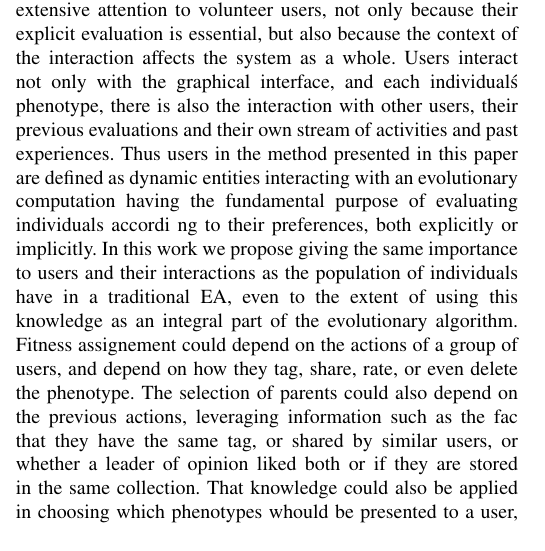
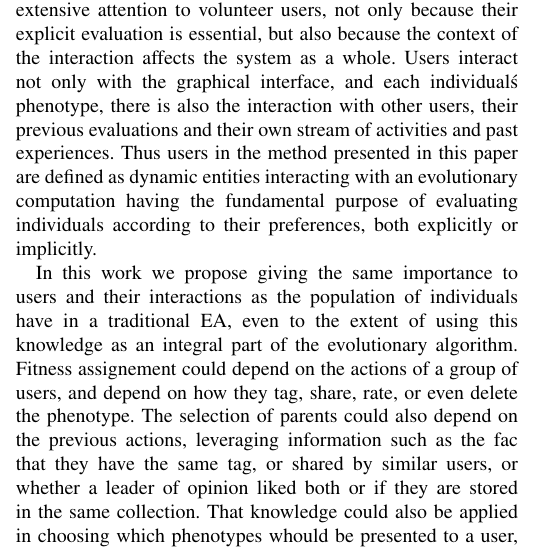
Before and after one commit to mariosky/2017-Human-Centered-IEC, a LaTeX paper (2017-CEC-Graph-Based-Population-For- IEC/paper.tex): part of one column of page 1 of 8, cut so that both start at the same text. Compiled offline with pdfLaTeX; a missing font is replaced by an installed copy or a similar font; a LaTeX package or settings file that is missing is left out.

Commit message:
Splitting paragraphs that are terribly long

```diff
--- a/2017-CEC-Graph-Based-Population-For- IEC/paper.tex
+++ b/2017-CEC-Graph-Based-Population-For- IEC/paper.tex
@@ -254,8 +256,10 @@ interface, and each individual\'s phenotype, there is also the interaction
 with other users, their previous evaluations and their own stream of activities
 and past experiences. Thus users in the method presented in this paper are defined as dynamic entities
 interacting with an evolutionary computation having the fundamental purpose
-of evaluating individuals accordi ng to their preferences,
-both explicitly or implicitly. In this work we propose giving the same
+of evaluating individuals according to their preferences,
+both explicitly or implicitly.
+
+In this work we propose giving the same
 importance to users and their interactions as the population of
 individuals have in a traditional EA, even to the extent of using this
 knowledge as an integral part of the evolutionary algorithm. % how?
```
Also changed, not shown: 2017-CEC-Graph-Based-Population-For- IEC/paper.tex (2 more changed lines).
